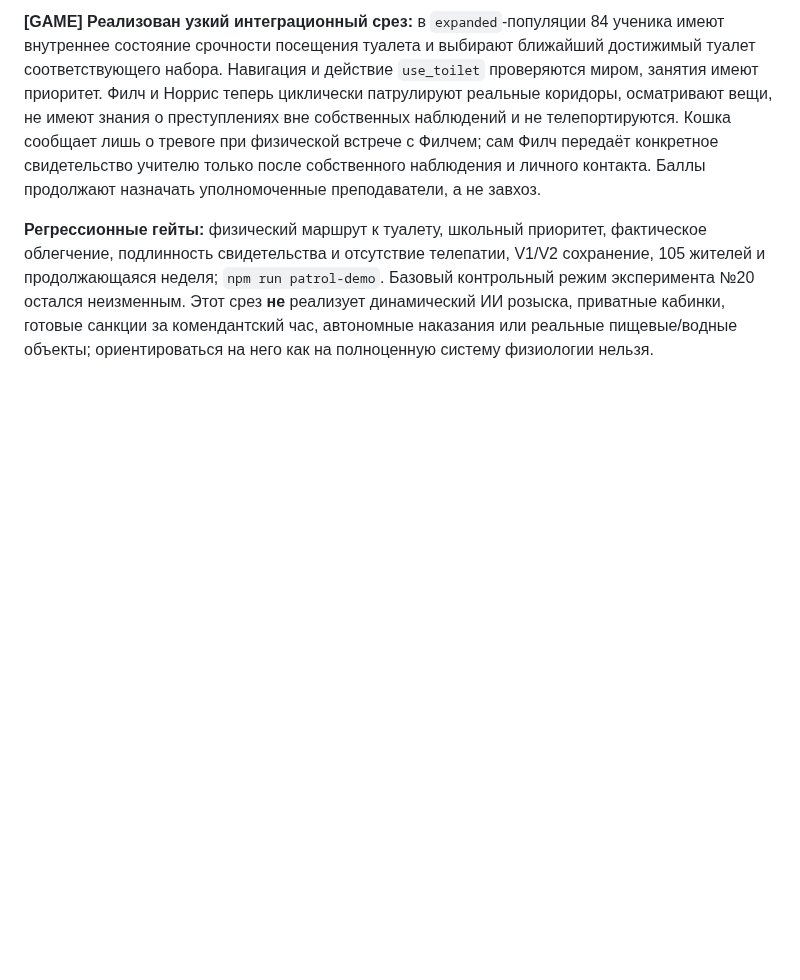
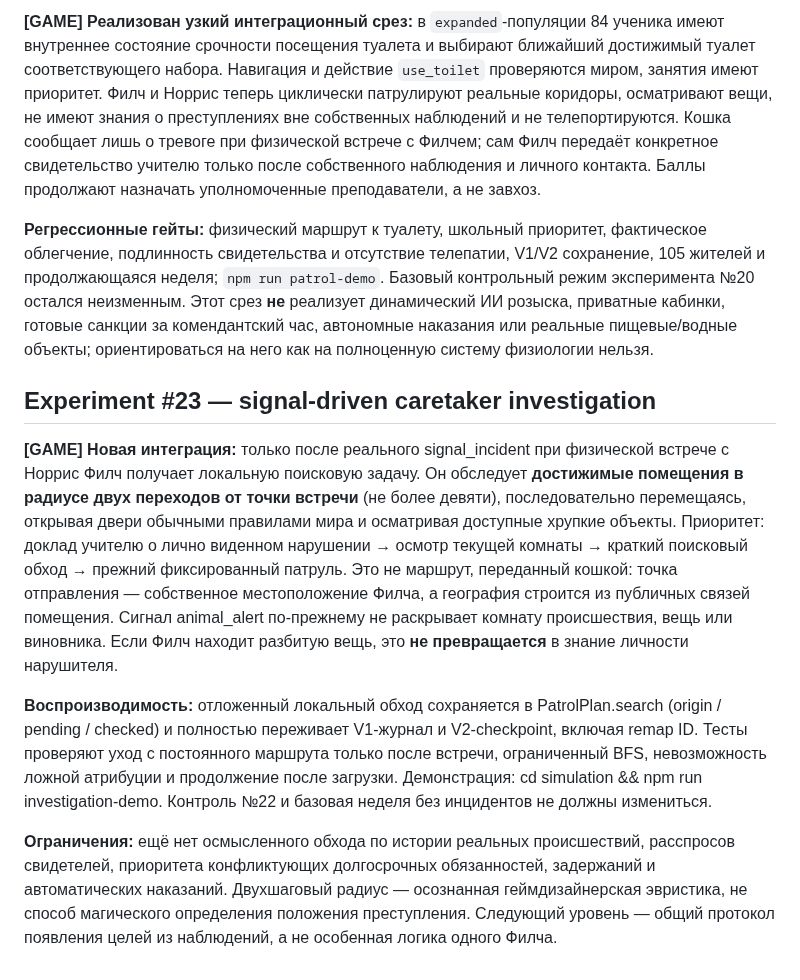
Before and after one commit to CG13DEV/Marauders, a Markdown page: docs/technical/simulation-status-and-roadmap.md, the part around the change. GitHub-like rendering; blank space fills up the shorter version.

Commit message:
docs(sim): record experiment 23 scope and evidence limits

```diff
--- a/docs/technical/simulation-status-and-roadmap.md
+++ b/docs/technical/simulation-status-and-roadmap.md
@@ -246,3 +246,12 @@ World facts + Time + Physical/Spatial State
 **[GAME] Реализован узкий интеграционный срез:** в `expanded`-популяции 84 ученика имеют внутреннее состояние срочности посещения туалета и выбирают ближайший достижимый туалет соответствующего набора. Навигация и действие `use_toilet` проверяются миром, занятия имеют приоритет. Филч и Норрис теперь циклически патрулируют реальные коридоры, осматривают вещи, не имеют знания о преступлениях вне собственных наблюдений и не телепортируются. Кошка сообщает лишь о тревоге при физической встрече с Филчем; сам Филч передаёт конкретное свидетельство учителю только после собственного наблюдения и личного контакта. Баллы продолжают назначать уполномоченные преподаватели, а не завхоз.
 
 **Регрессионные гейты:** физический маршрут к туалету, школьный приоритет, фактическое облегчение, подлинность свидетельства и отсутствие телепатии, V1/V2 сохранение, 105 жителей и продолжающаяся неделя; `npm run patrol-demo`. Базовый контрольный режим эксперимента №20 остался неизменным. Этот срез **не** реализует динамический ИИ розыска, приватные кабинки, готовые санкции за комендантский час, автономные наказания или реальные пищевые/водные объекты; ориентироваться на него как на полноценную систему физиологии нельзя.
+
+
+## Experiment #23 — signal-driven caretaker investigation
+
+**[GAME] Новая интеграция:** только после реального signal_incident при физической встрече с Норрис Филч получает локальную поисковую задачу. Он обследует **достижимые помещения в радиусе двух переходов от точки встречи** (не более девяти), последовательно перемещаясь, открывая двери обычными правилами мира и осматривая доступные хрупкие объекты. Приоритет: доклад учителю о лично виденном нарушении → осмотр текущей комнаты → краткий поисковый обход → прежний фиксированный патруль. Это не маршрут, переданный кошкой: точка отправления — собственное местоположение Филча, а география строится из публичных связей помещения. Сигнал animal_alert по-прежнему не раскрывает комнату происшествия, вещь или виновника. Если Филч находит разбитую вещь, это **не превращается** в знание личности нарушителя.
+
+**Воспроизводимость:** отложенный локальный обход сохраняется в PatrolPlan.search (origin / pending / checked) и полностью переживает V1-журнал и V2-checkpoint, включая remap ID. Тесты проверяют уход с постоянного маршрута только после встречи, ограниченный BFS, невозможность ложной атрибуции и продолжение после загрузки. Демонстрация: cd simulation && npm run investigation-demo. Контроль №22 и базовая неделя без инцидентов не должны измениться.
+
+**Ограничения:** ещё нет осмысленного обхода по истории реальных происшествий, расспросов свидетелей, приоритета конфликтующих долгосрочных обязанностей, задержаний и автоматических наказаний. Двухшаговый радиус — осознанная геймдизайнерская эвристика, не способ магического определения положения преступления. Следующий уровень — общий протокол появления целей из наблюдений, а не особенная логика одного Филча.
```
